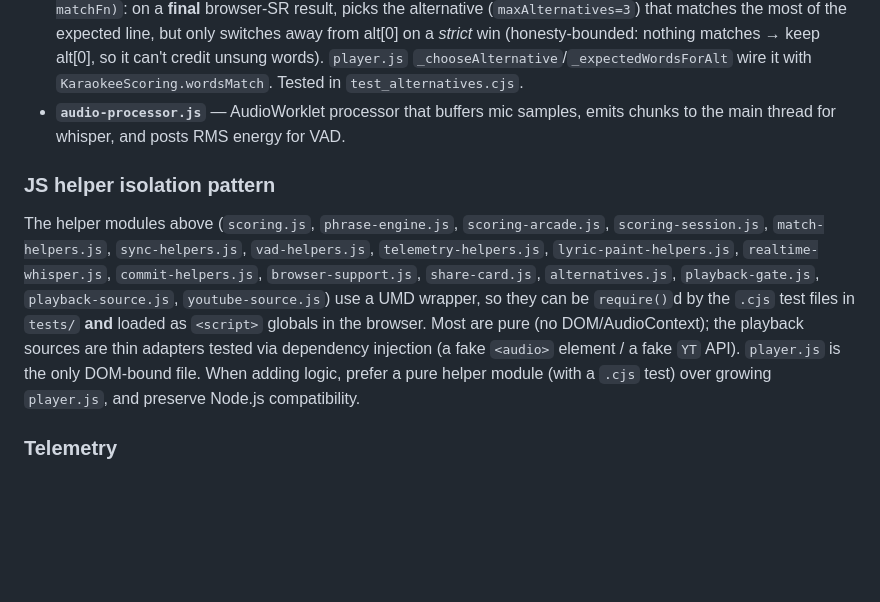
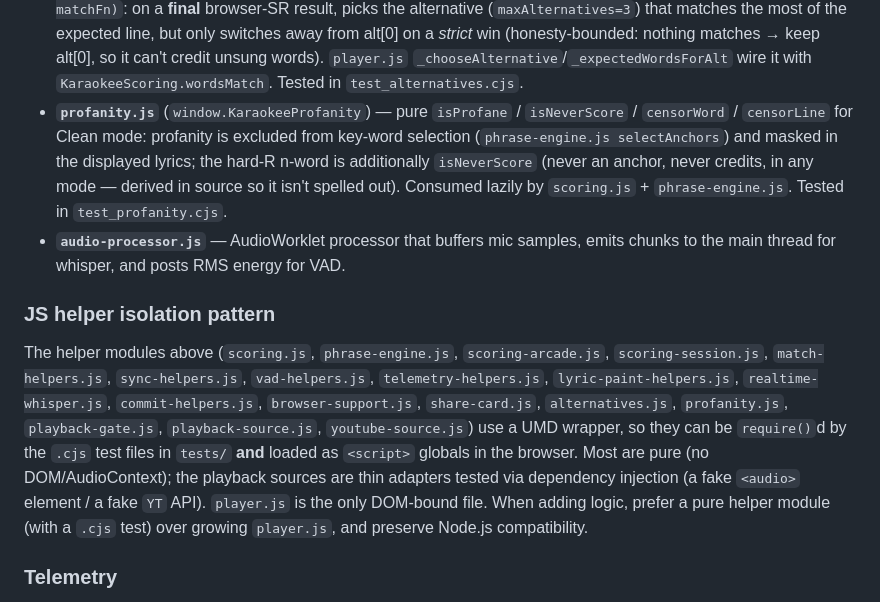
Before and after one commit to WestsideSage/Audiopian, a Markdown page: CLAUDE.md, the part around the change. Drawn GitHub-style; blank space fills up the shorter version.

Commit message:
docs: add profanity.js helper + Clean mode to CLAUDE.md
Co-Authored-By: Claude Opus 4.8 (1M context) <noreply@anthropic.com>

```diff
--- a/CLAUDE.md
+++ b/CLAUDE.md
@@ -88,10 +88,11 @@ No build step; files are served directly by Flask.
 - **`browser-support.js`** (`isSupportedBrowser`) — pure desktop-Chrome/Edge support predicate (mobile UA or no Web Speech → unsupported; block-if-unsure) behind the `index.html` desktop-only interstitial. Tested in `test_browser_support.cjs`.
 - **`share-card.js`** (`buildShareCardLines`) — pure formatter for the end-screen score share-image (brand/grade/stat/song lines); the 1080² canvas draw + PNG download is `player.js` `_downloadShareImage`. Tested in `test_share_card.cjs`.
 - **`alternatives.js`** (`window.KaraokeeAlternatives`) — pure `pickBestTranscript(alternatives, expectedWords, matchFn)`: on a **final** browser-SR result, picks the alternative (`maxAlternatives=3`) that matches the most of the expected line, but only switches away from alt[0] on a *strict* win (honesty-bounded: nothing matches → keep alt[0], so it can't credit unsung words). `player.js` `_chooseAlternative`/`_expectedWordsForAlt` wire it with `KaraokeeScoring.wordsMatch`. Tested in `test_alternatives.cjs`.
+- **`profanity.js`** (`window.KaraokeeProfanity`) — pure `isProfane` / `isNeverScore` / `censorWord` / `censorLine` for Clean mode: profanity is excluded from key-word selection (`phrase-engine.js selectAnchors`) and masked in the displayed lyrics; the hard-R n-word is additionally `isNeverScore` (never an anchor, never credits, in any mode — derived in source so it isn't spelled out). Consumed lazily by `scoring.js` + `phrase-engine.js`. Tested in `test_profanity.cjs`.
 - **`audio-processor.js`** — AudioWorklet processor that buffers mic samples, emits chunks to the main thread for whisper, and posts RMS energy for VAD.
 
 ### JS helper isolation pattern
-The helper modules above (`scoring.js`, `phrase-engine.js`, `scoring-arcade.js`, `scoring-session.js`, `match-helpers.js`, `sync-helpers.js`, `vad-helpers.js`, `telemetry-helpers.js`, `lyric-paint-helpers.js`, `realtime-whisper.js`, `commit-helpers.js`, `browser-support.js`, `share-card.js`, `alternatives.js`, `playback-gate.js`, `playback-source.js`, `youtube-source.js`) use a UMD wrapper, so they can be `require()`d by the `.cjs` test files in `tests/` **and** loaded as `<script>` globals in the browser. Most are pure (no DOM/AudioContext); the playback sources are thin adapters tested via dependency injection (a fake `<audio>` element / a fake `YT` API). `player.js` is the only DOM-bound file. When adding logic, prefer a pure helper module (with a `.cjs` test) over growing `player.js`, and preserve Node.js compatibility.
+The helper modules above (`scoring.js`, `phrase-engine.js`, `scoring-arcade.js`, `scoring-session.js`, `match-helpers.js`, `sync-helpers.js`, `vad-helpers.js`, `telemetry-helpers.js`, `lyric-paint-helpers.js`, `realtime-whisper.js`, `commit-helpers.js`, `browser-support.js`, `share-card.js`, `alternatives.js`, `profanity.js`, `playback-gate.js`, `playback-source.js`, `youtube-source.js`) use a UMD wrapper, so they can be `require()`d by the `.cjs` test files in `tests/` **and** loaded as `<script>` globals in the browser. Most are pure (no DOM/AudioContext); the playback sources are thin adapters tested via dependency injection (a fake `<audio>` element / a fake `YT` API). `player.js` is the only DOM-bound file. When adding logic, prefer a pure helper module (with a `.cjs` test) over growing `player.js`, and preserve Node.js compatibility.
 
 ### Telemetry
 Each completed run auto-saves a JSON to `output_telemetry/<date>/` via `POST /telemetry` (Flask writes it; the client builds it in `player.js` `_buildTelemetryPayload`, called on song-end and on stop). Schema v2 (`meta.schemaVersion: 2`) adds a `summary` block (final scores, arcade outcome, recognizer attribution, sync drift, and a cheese/honesty correlation) and an `arcade` block (per-phrase commit events + high score). Lean by default; the heavy raw arrays (`asr`/`matches`/`promotions`/`phraseEngine.traces`) are included only when debug is on (press `D`). The `summary` digest is derived by the pure `static/telemetry-helpers.js` (`summarizeRun`, golden-tested in `tests/test_telemetry_helpers.cjs`). For offline analysis of scoring honesty/economy and timing drift — not part of the production serving path.
```
